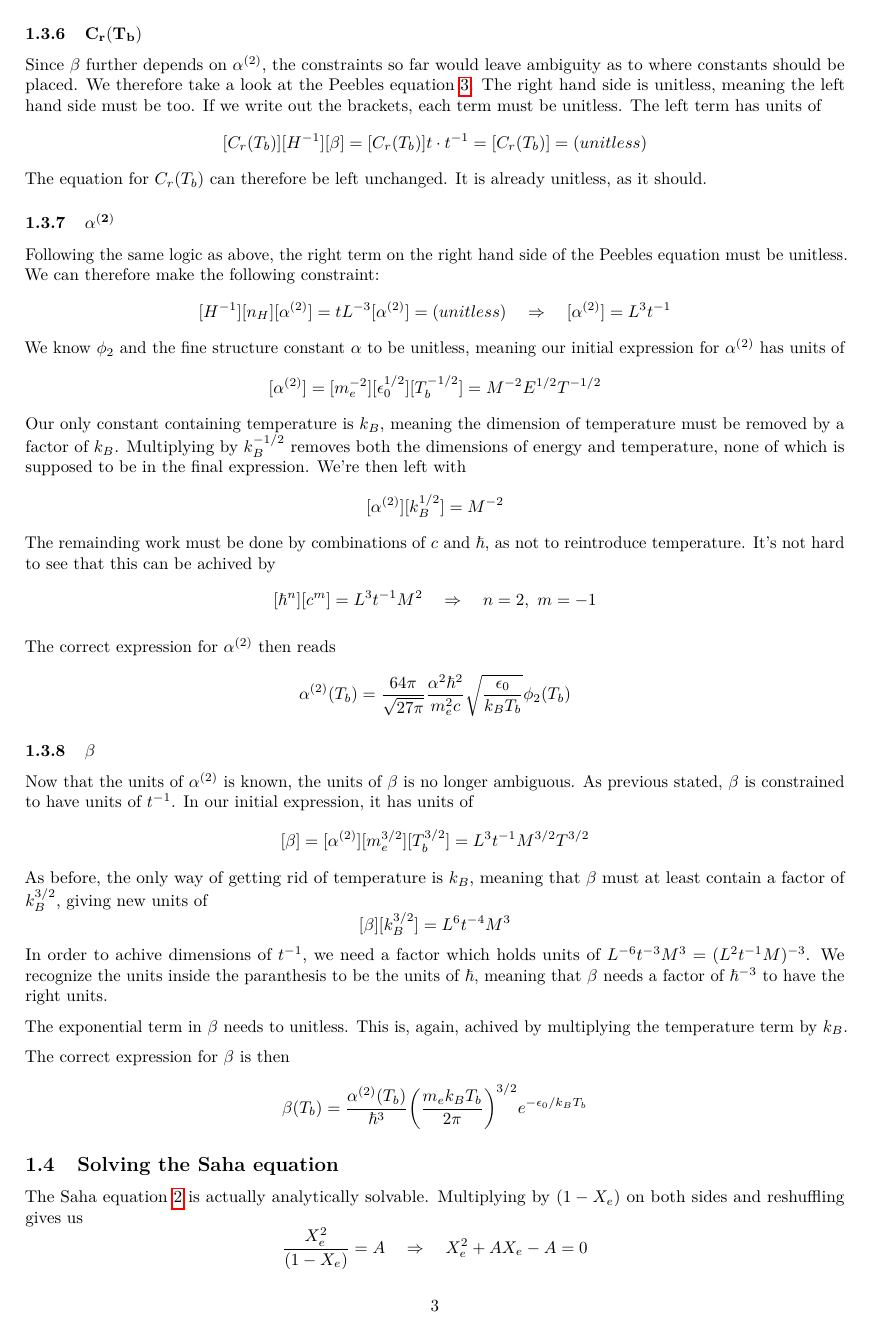
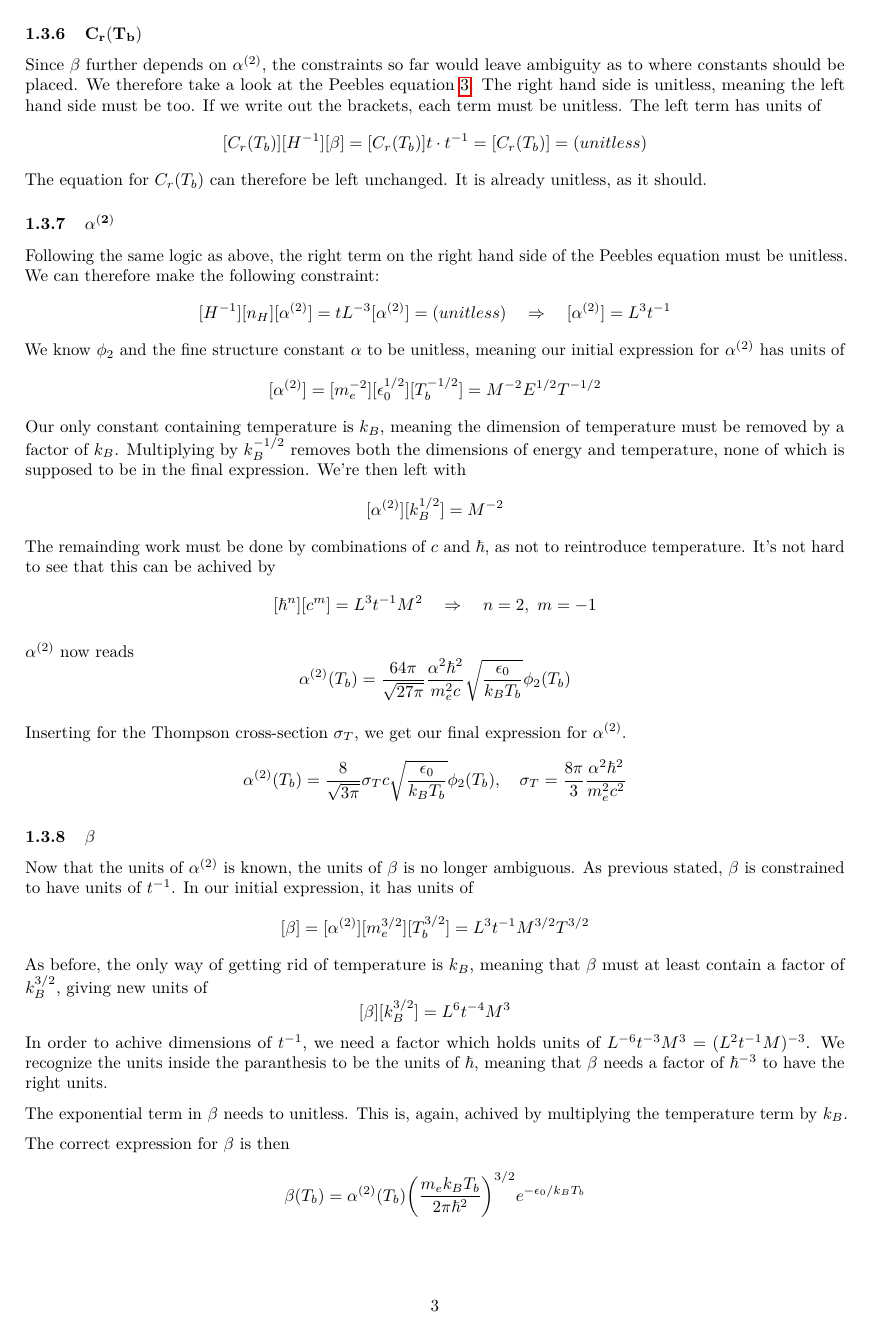
Before and after one commit to asdfbat/AST5220, a LaTeX document (Project/m2_report/milestone1.tex): page 3 of 4. Compiled offline with pdfLaTeX.

Commit message:
Rewrote a couple of expressions.

```diff
--- a/Project/m2_report/milestone1.tex
+++ b/Project/m2_report/milestone1.tex
@@ -174,9 +174,14 @@ The remainding work must be done by combinations of $c$ and $\hbar$, as not to r
     [\hbar^n][c^m] = L^3t^{-1}M^2  \quad\Rightarrow\quad n=2,\ m=-1
 \end{equation*}
 
-The correct expression for $\alpha^{(2)}$ then reads
+$\alpha^{(2)}$ now reads
 \begin{equation*}
-    \alpha^{(2)}\qty(T_{b}) =\frac{64 \pi}{\sqrt{27 \pi}} \frac{\alpha^{2} \hbar^2}{m_{e}^{2} c} \sqrt{\frac{\epsilon_{0}}{k_B T_{b}}} \phi_{2}\qty(T_{b})
+    \alpha^{(2)}\qty(T_{b}) = \frac{64 \pi}{\sqrt{27 \pi}} \frac{\alpha^{2} \hbar^2}{m_{e}^{2} c} \sqrt{\frac{\epsilon_{0}}{k_B T_{b}}} \phi_{2}\qty(T_{b})
+\end{equation*}
+
+Inserting for the Thompson cross-section $\sigma_T$, we get our final expression for $\alpha^{(2)}$.
+\begin{equation*}
+    \alpha^{(2)}\qty(T_{b}) = \frac{8}{\sqrt{3 \pi}} \sigma_T c \sqrt{\frac{\epsilon_{0}}{k_B T_{b}}} \phi_{2}\qty(T_{b}), \quad \sigma_{T}=\frac{8 \pi}{3} \frac{\alpha^{2} \hbar^{2}}{m_{e}^{2} c^{2}}
 \end{equation*}
 
 \subsubsection{\texorpdfstring{\textbf{$\beta$}}{TEXT} }
@@ -194,7 +199,7 @@ The exponential term in $\beta$ needs to unitless. This is, again, achived by mu
 
 The correct expression for $\beta$ is then
 \begin{equation*}
-    \beta\qty(T_{b}) =\frac{\alpha^{(2)}\qty(T_{b})}{\hbar^3}\qty(\frac{m_{e} k_B T_{b}}{2 \pi})^{3 / 2} e^{-\epsilon_{0} / k_BT_{b}}
+    \beta\qty(T_{b}) = \alpha^{(2)}\qty(T_{b}) \qty(\frac{m_{e} k_B T_{b}}{2 \pi \hbar^2})^{3 / 2} e^{-\epsilon_{0} / k_BT_{b}}
 \end{equation*}
 
 
```
Also changed, not shown: Project/m2_report/milestone1.pdf.
